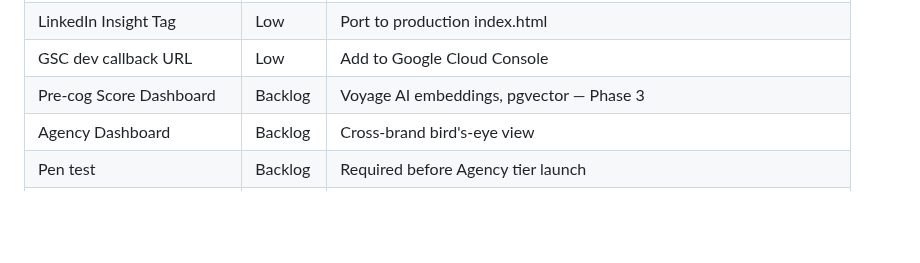
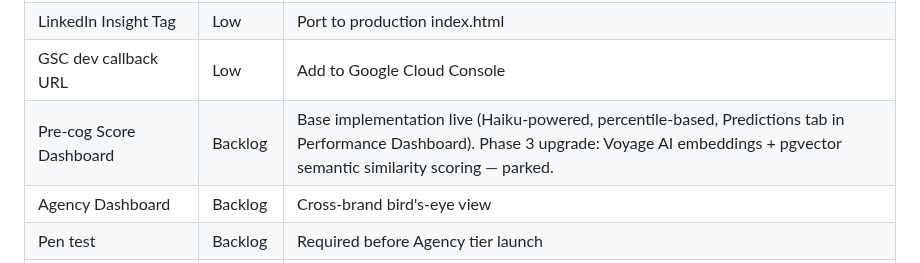
Before and after one commit to Sandbox-Group-LLC/Forge-Intelligence, a Markdown page: README.md, the part around the change. Rendered like a GitHub page; blank space fills up the shorter version.

Commit message:
docs: clarify Pre-cog Score Dashboard backlog item — base implementation live

```diff
--- a/README.md
+++ b/README.md
@@ -272,7 +272,7 @@ BEFORE generating:
 | Full light mode CSS sweep | Medium | PerformanceDashboardPage.css + remaining PublishingQueue sections |
 | LinkedIn Insight Tag | Low | Port to production index.html |
 | GSC dev callback URL | Low | Add to Google Cloud Console |
-| Pre-cog Score Dashboard | Backlog | Voyage AI embeddings, pgvector — Phase 3 |
+| Pre-cog Score Dashboard | Backlog | Base implementation live (Haiku-powered, percentile-based, Predictions tab in Performance Dashboard). Phase 3 upgrade: Voyage AI embeddings + pgvector semantic similarity scoring — parked. |
 | Agency Dashboard | Backlog | Cross-brand bird's-eye view |
 | Pen test | Backlog | Required before Agency tier launch |
 | Medium integration | Legacy | New tokens unavailable since early 2025 |
```
